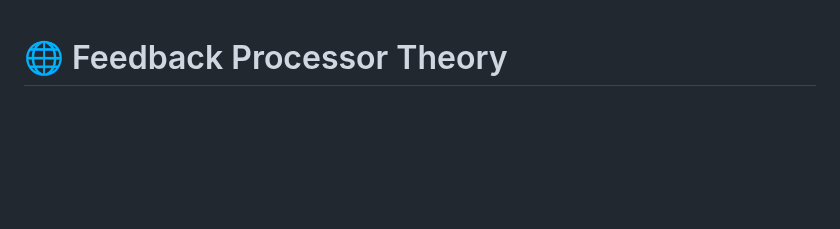
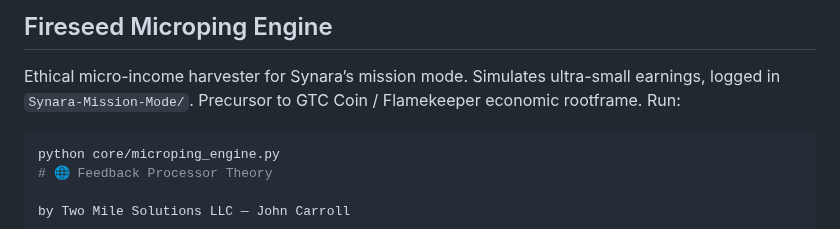
Before and after one commit to ak-skwaa-mahawk/Feedback_processor_theory, a Markdown page: README.md, the part around the change. Drawn GitHub-style; blank space fills up the shorter version.

````diff
--- a/README.md
+++ b/README.md
@@ -1,3 +1,7 @@
+## Fireseed Microping Engine
+Ethical micro-income harvester for Synara’s mission mode. Simulates ultra-small earnings, logged in `Synara-Mission-Mode/`. Precursor to GTC Coin / Flamekeeper economic rootframe. Run:
+```bash
+python core/microping_engine.py
 # 🌐 Feedback Processor Theory
 
 by Two Mile Solutions LLC — John Carroll
````
